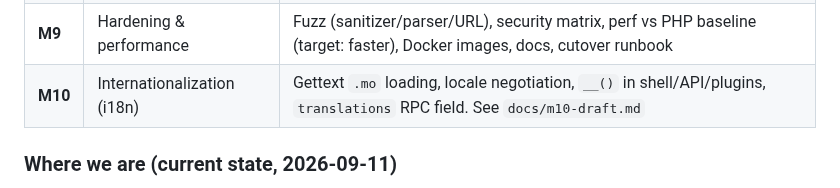
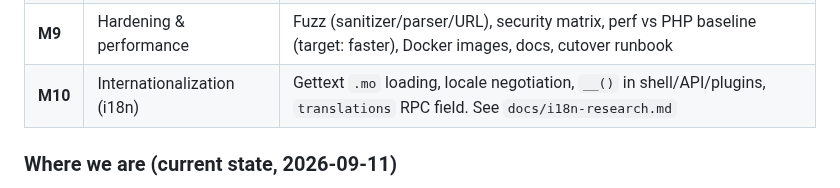
Before and after one commit to slydetector/ttrss-rust, a Markdown page: docs/plan.md, the part around the change. GitHub-like rendering.

Commit message:
docs(plan): fix M10 doc reference

```diff
--- a/docs/plan.md
+++ b/docs/plan.md
@@ -144,7 +144,7 @@ Restructured per `research-report.md` (strangler-fig / vertical-slice / golden-m
 | **M7** | Plugin system + all first-party plugins | Rust plugin API (static loading; contract pinned 1:1 with PHP — loader swappable, WASM route preserved); all 18 first-party plugins; plugin storage portable (PHP-serialize interop, read+write); installer deferred (listing only, already landed in M4). Decomposed in §3a Phase 7: M7.1–M7.21 |
 | **M8** | CLI/daemon parity + migrations | All `update.php` subcommands, lockfile semantics, `--update-schema` reusing exact `.sql` files, exit codes |
 | **M9** | Hardening & performance | Fuzz (sanitizer/parser/URL), security matrix, perf vs PHP baseline (target: faster), Docker images, docs, cutover runbook |
-| **M10** | Internationalization (i18n) | Gettext `.mo` loading, locale negotiation, `__()` in shell/API/plugins, `translations` RPC field. See `docs/m10-draft.md` |
+| **M10** | Internationalization (i18n) | Gettext `.mo` loading, locale negotiation, `__()` in shell/API/plugins, `translations` RPC field. See `docs/i18n-research.md` |
 
 ### Where we are (current state, 2026-09-11)
 
```
